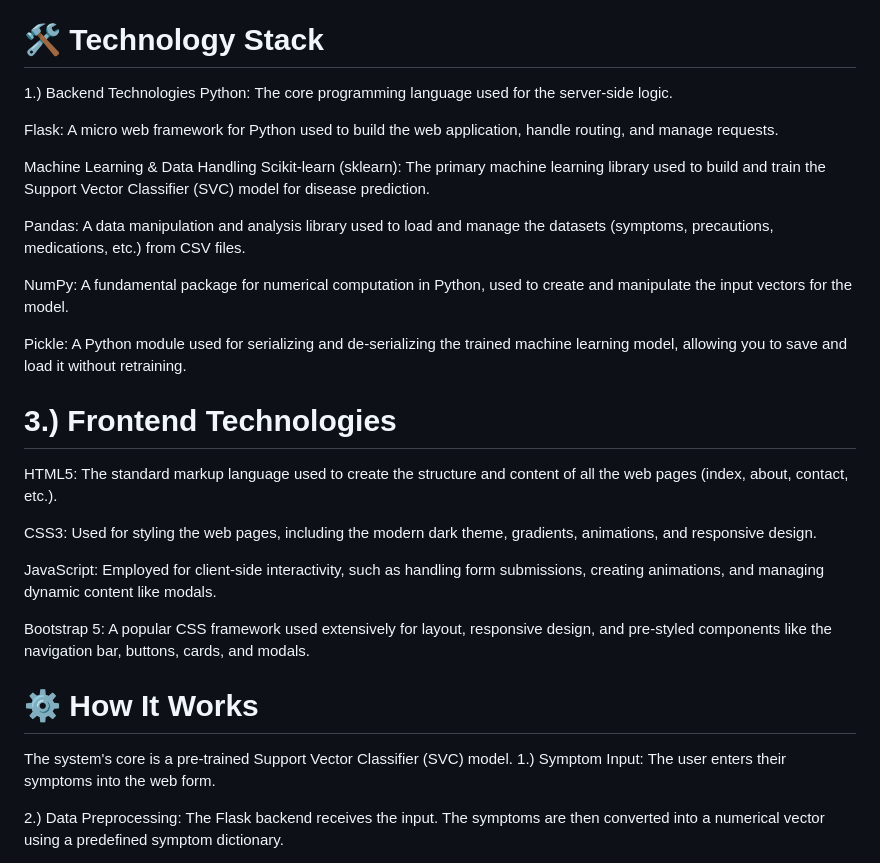
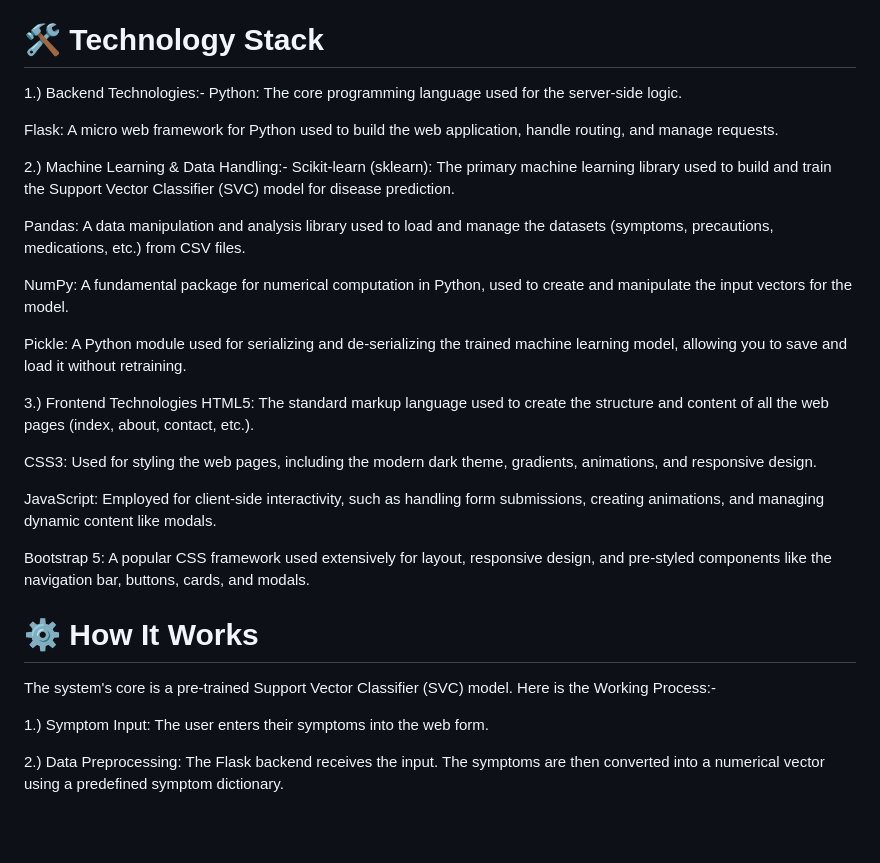
Before and after one commit to xpiyush14/AI-Health-Recommendation-System-, a Markdown page: README.md, the part around the change. Rendered like a GitHub page; blank space fills up the shorter version.

```diff
--- a/README.md
+++ b/README.md
@@ -24,12 +24,12 @@ An intelligent web application that predicts potential diseases based on user-in
 
 
 # 🛠️ Technology Stack
-1.) Backend Technologies
+1.) Backend Technologies:-
 Python: The core programming language used for the server-side logic.
 
 Flask: A micro web framework for Python used to build the web application, handle routing, and manage requests.
 
-Machine Learning & Data Handling
+2.) Machine Learning & Data Handling:-
 Scikit-learn (sklearn): The primary machine learning library used to build and train the Support Vector Classifier (SVC) model for disease prediction.
 
 Pandas: A data manipulation and analysis library used to load and manage the datasets (symptoms, precautions, medications, etc.) from CSV files.
@@ -38,8 +38,8 @@ NumPy: A fundamental package for numerical computation in Python, used to create
 
 Pickle: A Python module used for serializing and de-serializing the trained machine learning model, allowing you to save and load it without retraining.
 
-# 3.) Frontend Technologies
- HTML5: The standard markup language used to create the structure and content of all the web pages (index, about, contact, etc.).
+3.) Frontend Technologies
+HTML5: The standard markup language used to create the structure and content of all the web pages (index, about, contact, etc.).
 
 CSS3: Used for styling the web pages, including the modern dark theme, gradients, animations, and responsive design.
 
@@ -48,7 +48,8 @@ JavaScript: Employed for client-side interactivity, such as handling form submis
 Bootstrap 5: A popular CSS framework used extensively for layout, responsive design, and pre-styled components like the navigation bar, buttons, cards, and modals.
 
 # ⚙️ How It Works
-The system's core is a pre-trained Support Vector Classifier (SVC) model.
+The system's core is a pre-trained Support Vector Classifier (SVC) model. Here is the Working Process:-
+
 1.) Symptom Input: The user enters their symptoms into the web form.
 
 2.) Data Preprocessing: The Flask backend receives the input. The symptoms are then converted into a numerical vector using a predefined symptom dictionary.
```
